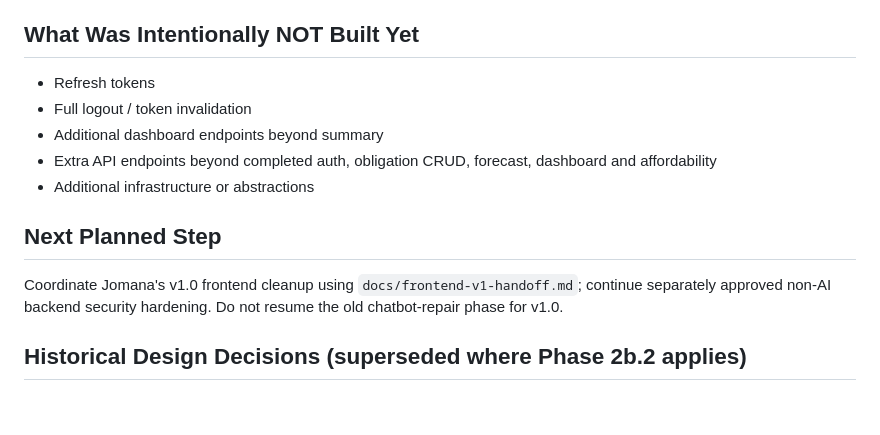
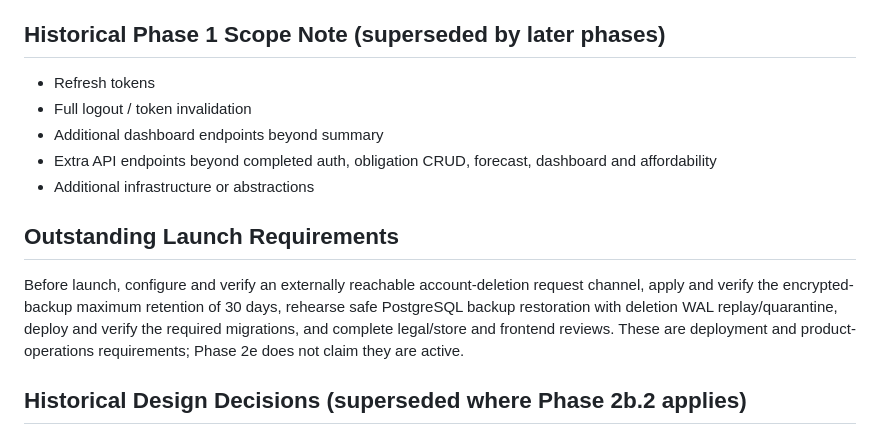
Before and after one commit to mohamedelgamily/Dabbarha, a Markdown page: PROGRESS.md, the part around one of its changes. Drawn GitHub-style; blank space fills up the shorter version.

```diff
--- a/PROGRESS.md
+++ b/PROGRESS.md
@@ -769,7 +769,7 @@ Target confirmed by the owner: Ubuntu Server 24.04 LTS x86_64, current security-
 - No application/migration/financial source, frontend, real environment secret or persistent data changed. No dependency installation/scan invoked chatbot services. `git diff --check` and status review passed; no staging, commit, push, merge, rebase, reset, stash or branch change occurred.
 - Dependency checks do not establish production readiness. Remaining non-dependency hardening, Linux execution, current Python patching at deployment, PostgreSQL integration and Jomana's frontend removal remain separate work.
 
-## What Was Intentionally NOT Built Yet
+## Historical Phase 1 Scope Note (superseded by later phases)
 
 - Refresh tokens
 - Full logout / token invalidation
@@ -777,9 +777,9 @@ Target confirmed by the owner: Ubuntu Server 24.04 LTS x86_64, current security-
 - Extra API endpoints beyond completed auth, obligation CRUD, forecast, dashboard and affordability
 - Additional infrastructure or abstractions
 
-## Next Planned Step
+## Outstanding Launch Requirements
 
-Coordinate Jomana's v1.0 frontend cleanup using `docs/frontend-v1-handoff.md`; continue separately approved non-AI backend security hardening. Do not resume the old chatbot-repair phase for v1.0.
+Before launch, configure and verify an externally reachable account-deletion request channel, apply and verify the encrypted-backup maximum retention of 30 days, rehearse safe PostgreSQL backup restoration with deletion WAL replay/quarantine, deploy and verify the required migrations, and complete legal/store and frontend reviews. These are deployment and product-operations requirements; Phase 2e does not claim they are active.
 
 ## Historical Design Decisions (superseded where Phase 2b.2 applies)
 
```
Also changed, not shown: other parts of PROGRESS.md (+13 -2 lines).
